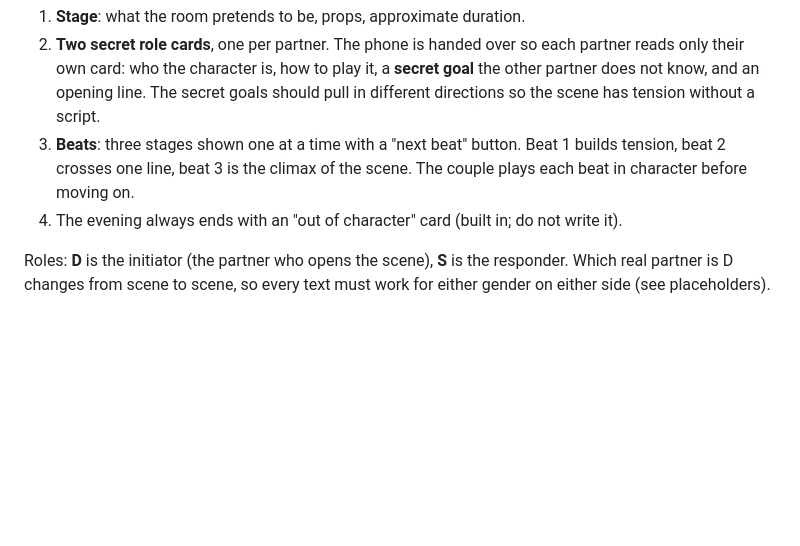
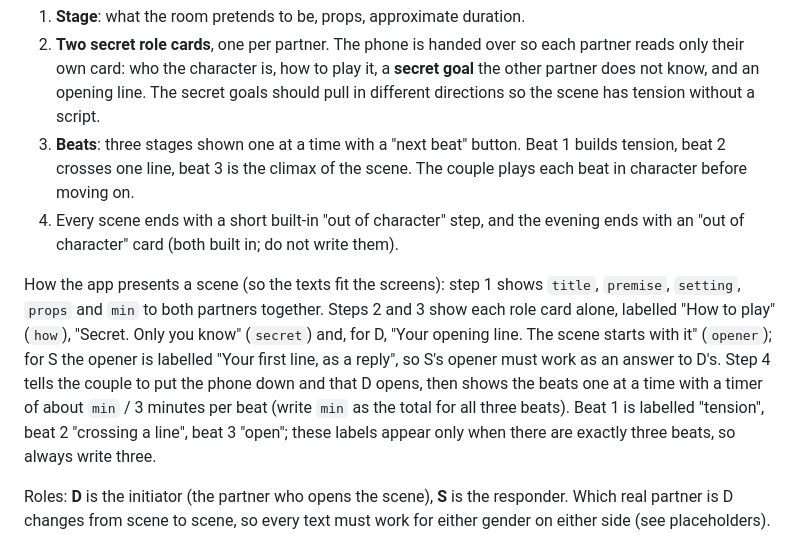
Before and after one commit to dudutal-dev/masks, a Markdown page: docs/ai-brief.md, the part around the change. GitHub-like rendering; blank space fills up the shorter version.

Commit message:
AI brief: describe how the five-step flow presents each field
Co-Authored-By: Claude Fable 5.1 <noreply@anthropic.com>
Claude-Session: https://claude.ai/code/session_01CGnVbAUHwn9my1cZqbSx4w

```diff
--- a/docs/ai-brief.md
+++ b/docs/ai-brief.md
@@ -11,7 +11,9 @@ Masks is a private role-play app for one couple (two adults), used on a phone, i
 1. **Stage**: what the room pretends to be, props, approximate duration.
 2. **Two secret role cards**, one per partner. The phone is handed over so each partner reads only their own card: who the character is, how to play it, a **secret goal** the other partner does not know, and an opening line. The secret goals should pull in different directions so the scene has tension without a script.
 3. **Beats**: three stages shown one at a time with a "next beat" button. Beat 1 builds tension, beat 2 crosses one line, beat 3 is the climax of the scene. The couple plays each beat in character before moving on.
-4. The evening always ends with an "out of character" card (built in; do not write it).
+4. Every scene ends with a short built-in "out of character" step, and the evening ends with an "out of character" card (both built in; do not write them).
+
+How the app presents a scene (so the texts fit the screens): step 1 shows `title`, `premise`, `setting`, `props` and `min` to both partners together. Steps 2 and 3 show each role card alone, labelled "How to play" (`how`), "Secret. Only you know" (`secret`) and, for D, "Your opening line. The scene starts with it" (`opener`); for S the opener is labelled "Your first line, as a reply", so S's opener must work as an answer to D's. Step 4 tells the couple to put the phone down and that D opens, then shows the beats one at a time with a timer of about `min` / 3 minutes per beat (write `min` as the total for all three beats). Beat 1 is labelled "tension", beat 2 "crossing a line", beat 3 "open"; these labels appear only when there are exactly three beats, so always write three.
 
 Roles: **D** is the initiator (the partner who opens the scene), **S** is the responder. Which real partner is D changes from scene to scene, so every text must work for either gender on either side (see placeholders).
 
```
